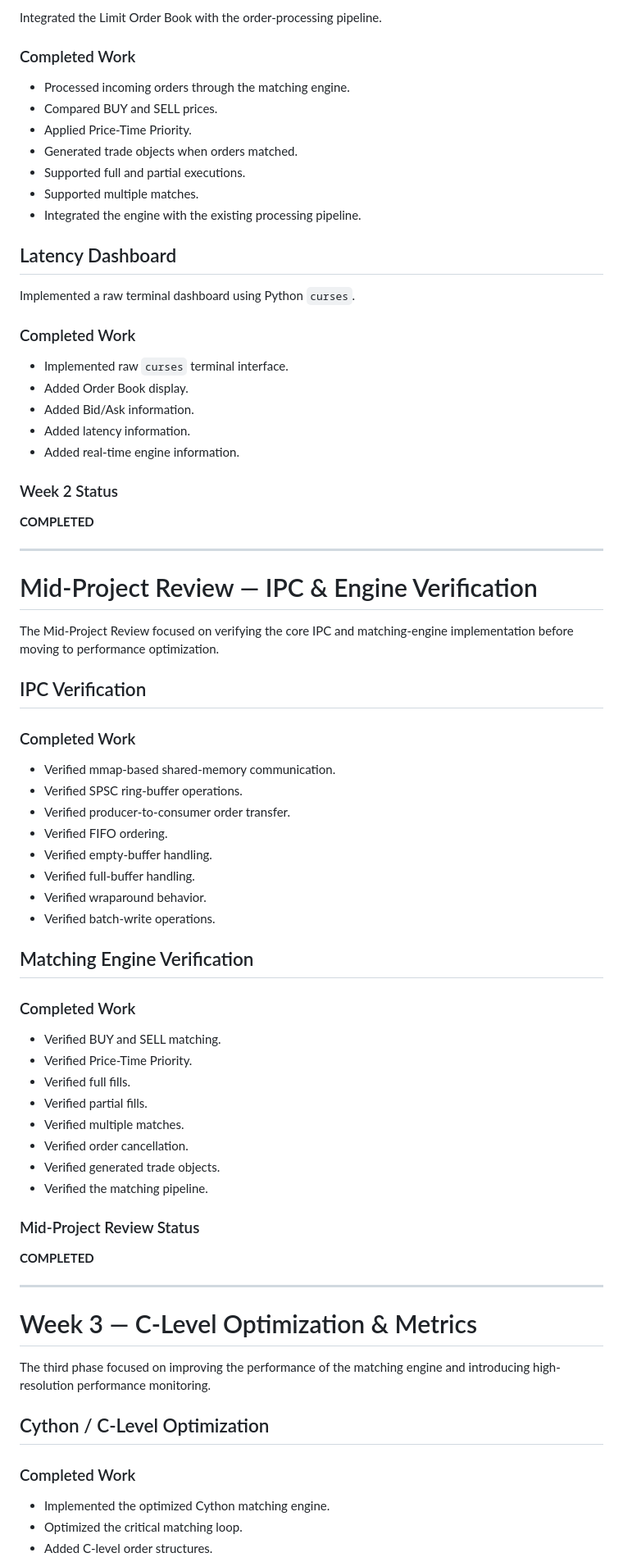
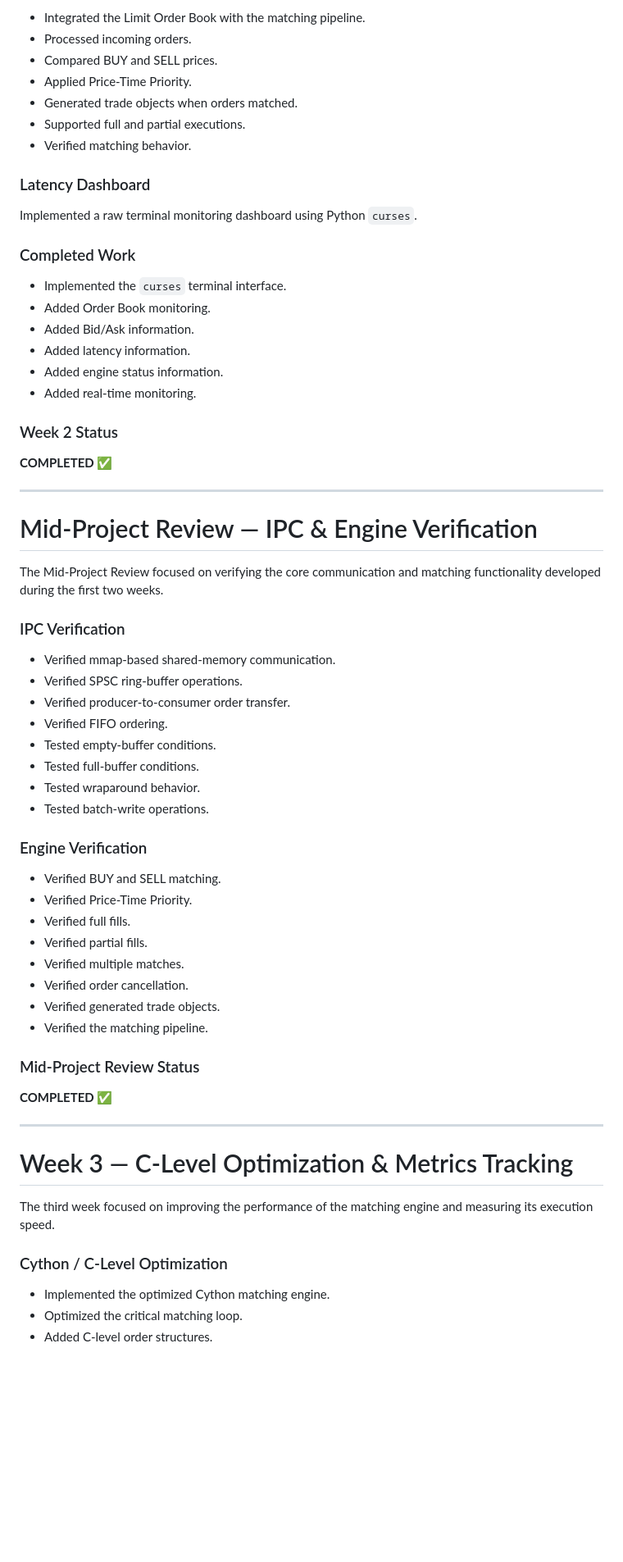
Before and after one commit to vidyaammu15/ChronosMatch1, a Markdown page: README.md, the part around one of its changes. Shown at 82% size. Rendered like a GitHub page; blank space fills up the shorter version.

```diff
--- a/README.md
+++ b/README.md
@@ -78,54 +69,47 @@ Implemented the core order-book functionality required for trade matching.
 
-Integrated the Limit Order Book with the order-processing pipeline.
-
-### Completed Work
-
-- Processed incoming orders through the matching engine.
+- Integrated the Limit Order Book with the matching pipeline.
+- Processed incoming orders.
 - Compared BUY and SELL prices.
 - Applied Price-Time Priority.
 - Generated trade objects when orders matched.
 - Supported full and partial executions.
-- Supported multiple matches.
-- Integrated the engine with the existing processing pipeline.
+- Verified matching behavior.
 
-## Latency Dashboard
+### Latency Dashboard
 
-Implemented a raw terminal dashboard using Python `curses`.
+Implemented a raw terminal monitoring dashboard using Python `curses`.
 
 ### Completed Work
 
-- Implemented raw `curses` terminal interface.
-- Added Order Book display.
+- Implemented the `curses` terminal interface.
+- Added Order Book monitoring.
 - Added Bid/Ask information.
 - Added latency information.
-- Added real-time engine information.
+- Added engine status information.
+- Added real-time monitoring.
 
 ### Week 2 Status
 
-**COMPLETED**
+**COMPLETED ✅**
 
 ---
 
 # Mid-Project Review — IPC & Engine Verification
 
-The Mid-Project Review focused on verifying the core IPC and matching-engine implementation before moving to performance optimization.
+The Mid-Project Review focused on verifying the core communication and matching functionality developed during the first two weeks.
 
-## IPC Verification
-
-### Completed Work
+### IPC Verification
 
 - Verified mmap-based shared-memory communication.
 - Verified SPSC ring-buffer operations.
 - Verified producer-to-consumer order transfer.
 - Verified FIFO ordering.
-- Verified empty-buffer handling.
-- Verified full-buffer handling.
-- Verified wraparound behavior.
-- Verified batch-write operations.
+- Tested empty-buffer conditions.
+- Tested full-buffer conditions.
+- Tested wraparound behavior.
+- Tested batch-write operations.
 
-## Matching Engine Verification
-
-### Completed Work
+### Engine Verification
 
 - Verified BUY and SELL matching.
 - Verified Price-Time Priority.
@@ -138,17 +122,15 @@ The Mid-Project Review focused on verifying the core IPC and matching-engine imp
 
 ### Mid-Project Review Status
 
-**COMPLETED**
+**COMPLETED ✅**
 
 ---
 
-# Week 3 — C-Level Optimization & Metrics
+# Week 3 — C-Level Optimization & Metrics Tracking
 
-The third phase focused on improving the performance of the matching engine and introducing high-resolution performance monitoring.
+The third week focused on improving the performance of the matching engine and measuring its execution speed.
 
-## Cython / C-Level Optimization
-
-### Completed Work
+### Cython / C-Level Optimization
 
 - Implemented the optimized Cython matching engine.
 - Optimized the critical matching loop.
```
Also changed, not shown: other parts of README.md (+25 -77 lines).
